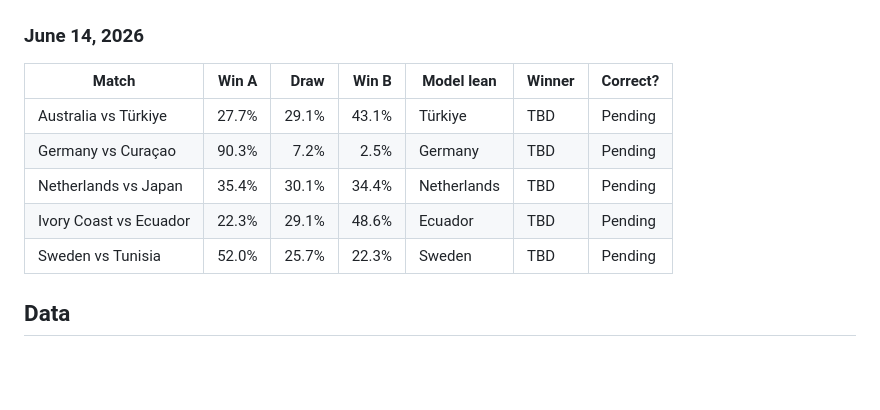
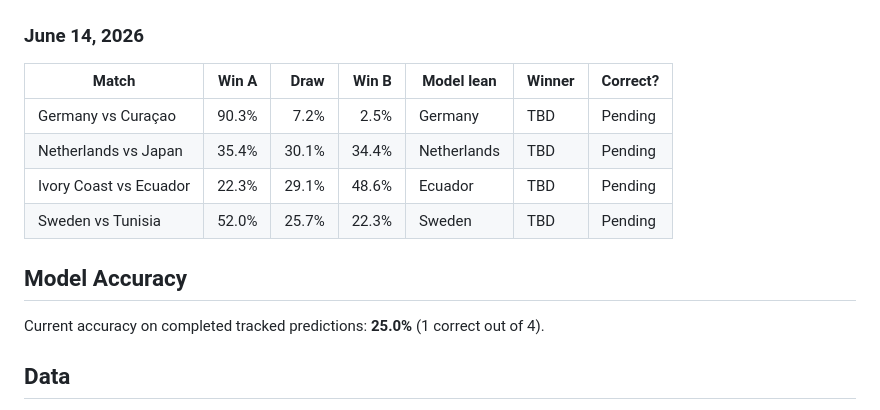
Before and after one commit to don-milsey-miller/2026-world-cup-predictions, a Markdown page: README.md, the part around the change. Drawn GitHub-style; blank space fills up the shorter version.

Commit message:
Add model accuracy summary

```diff
--- a/README.md
+++ b/README.md
@@ -55,11 +55,14 @@ the model result as correct or incorrect.
 
 | Match | Win A | Draw | Win B | Model lean | Winner | Correct? |
 | --- | ---: | ---: | ---: | --- | --- | --- |
-| Australia vs Türkiye | 27.7% | 29.1% | 43.1% | Türkiye | TBD | Pending |
 | Germany vs Curaçao | 90.3% | 7.2% | 2.5% | Germany | TBD | Pending |
 | Netherlands vs Japan | 35.4% | 30.1% | 34.4% | Netherlands | TBD | Pending |
 | Ivory Coast vs Ecuador | 22.3% | 29.1% | 48.6% | Ecuador | TBD | Pending |
 | Sweden vs Tunisia | 52.0% | 25.7% | 22.3% | Sweden | TBD | Pending |
+
+## Model Accuracy
+
+Current accuracy on completed tracked predictions: **25.0%** (1 correct out of 4).
 
 ## Data
 
```
